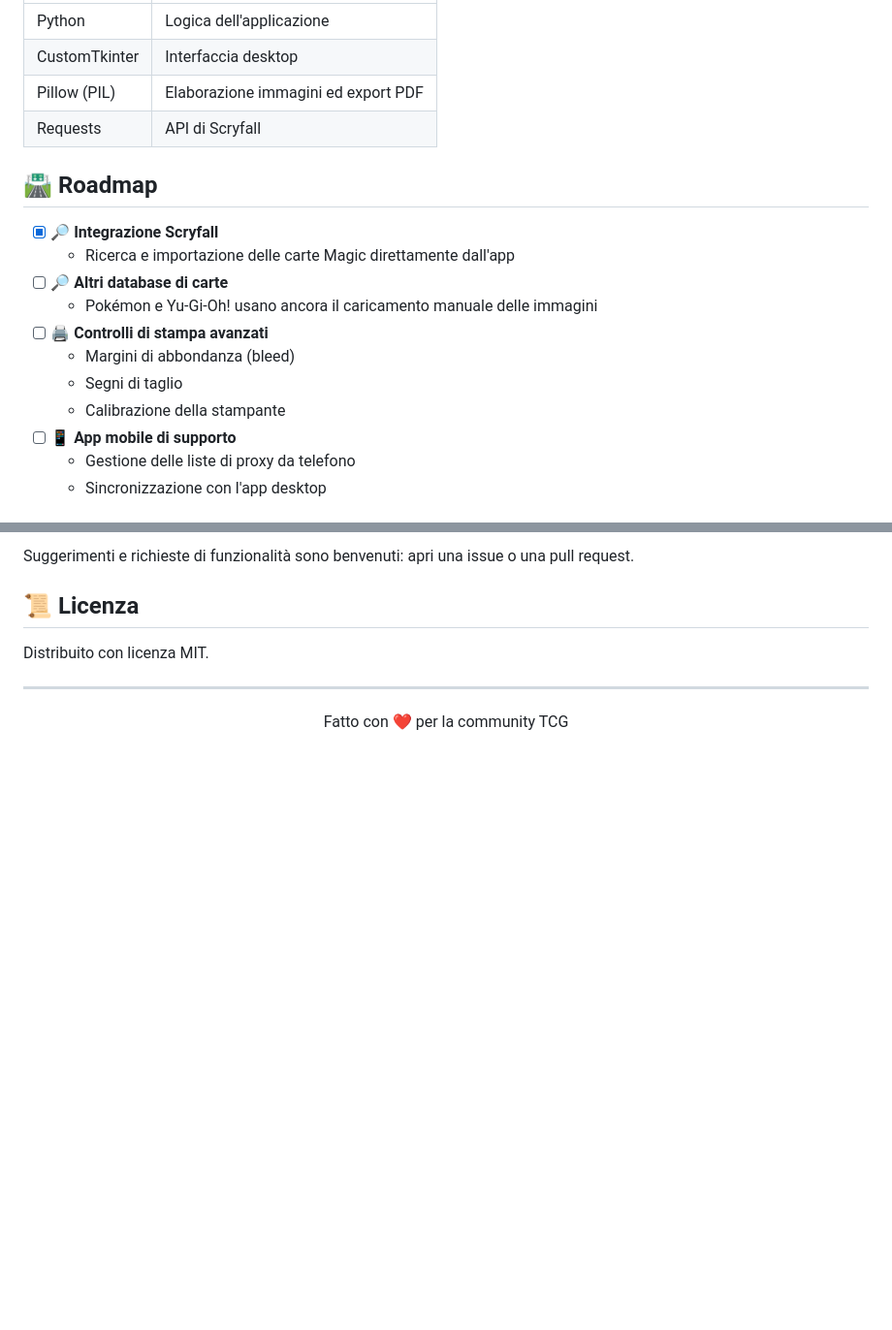
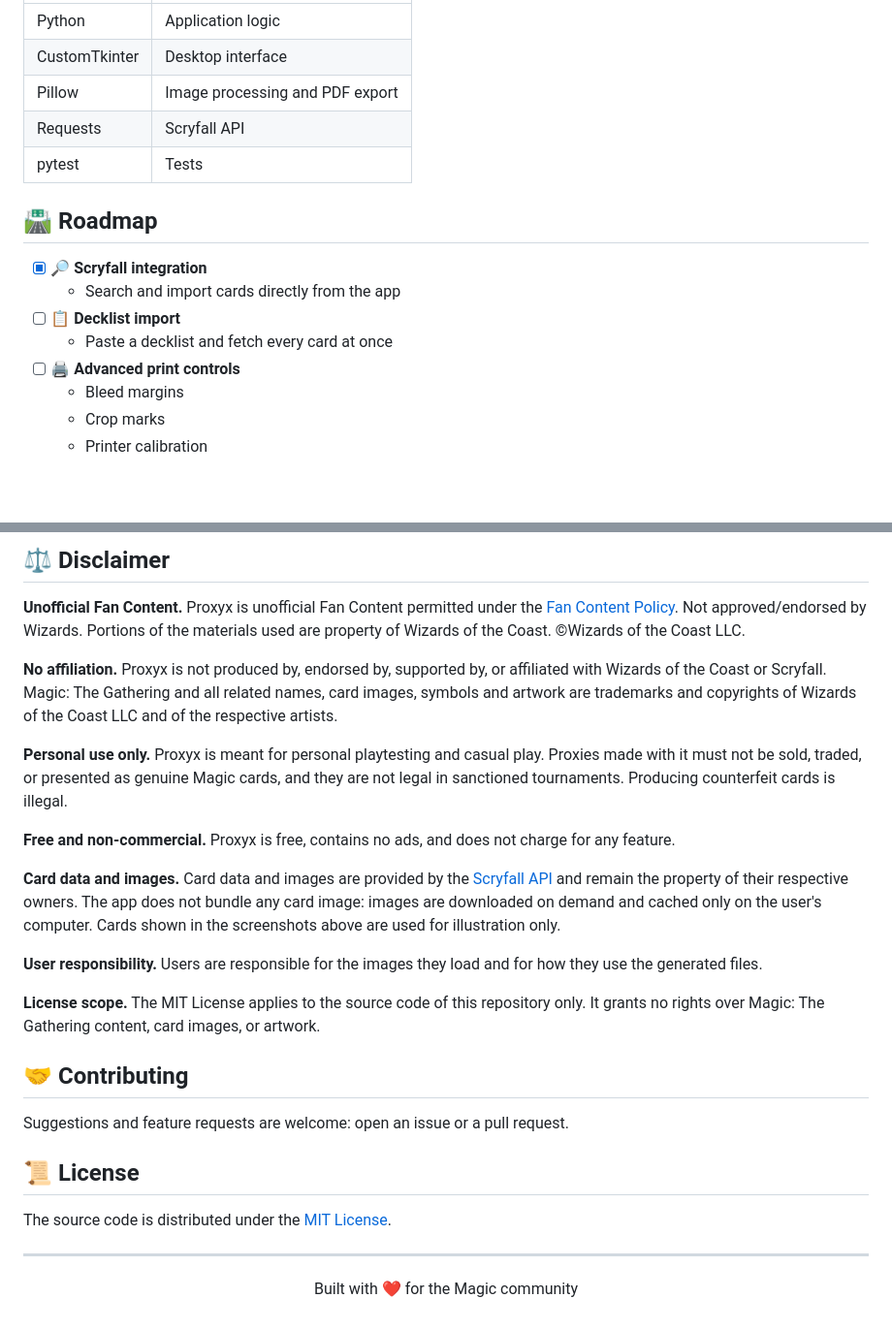
Before and after one commit to elianAlde/proxyx, a Markdown page: README.md, 2 parts joined by grey strips. Shown: that part at 97% size. GitHub-like rendering; blank space fills up the shorter version.

```diff
--- a/README.md
+++ b/README.md
@@ -145,22 +169,20 @@ pytest
 |---|---|
-| Python | Logica dell'applicazione |
-| CustomTkinter | Interfaccia desktop |
-| Pillow (PIL) | Elaborazione immagini ed export PDF |
-| Requests | API di Scryfall |
+| Python | Application logic |
+| CustomTkinter | Desktop interface |
+| Pillow | Image processing and PDF export |
+| Requests | Scryfall API |
+| pytest | Tests |
 
 
 ## 🛣 Roadmap
 
-- [x] 🔎 **Integrazione Scryfall**
-  - Ricerca e importazione delle carte Magic direttamente dall'app
-- [ ] 🔎 **Altri database di carte**
-  - Pokémon e Yu-Gi-Oh! usano ancora il caricamento manuale delle immagini
-- [ ] 🖨 **Controlli di stampa avanzati**
-  - Margini di abbondanza (bleed)
-  - Segni di taglio
-  - Calibrazione della stampante
-- [ ] 📱 **App mobile di supporto**
-  - Gestione delle liste di proxy da telefono
-  - Sincronizzazione con l'app desktop
+- [x] 🔎 **Scryfall integration**
+  - Search and import cards directly from the app
+- [ ] 📋 **Decklist import**
+  - Paste a decklist and fetch every card at once
+- [ ] 🖨 **Advanced print controls**
+  - Bleed margins
+  - Crop marks
+  - Printer calibration
 
 
@@ -168,15 +190,34 @@ pytest
 
-Suggerimenti e richieste di funzionalità sono benvenuti: apri una issue o una pull request.
+## ⚖️ Disclaimer
+
+**Unofficial Fan Content.** Proxyx is unofficial Fan Content permitted under the [Fan Content Policy](https://company.wizards.com/en/legal/fancontentpolicy). Not approved/endorsed by Wizards. Portions of the materials used are property of Wizards of the Coast. ©Wizards of the Coast LLC.
+
+**No affiliation.** Proxyx is not produced by, endorsed by, supported by, or affiliated with Wizards of the Coast or Scryfall. Magic: The Gathering and all related names, card images, symbols and artwork are trademarks and copyrights of Wizards of the Coast LLC and of the respective artists.
+
+**Personal use only.** Proxyx is meant for personal playtesting and casual play. Proxies made with it must not be sold, traded, or presented as genuine Magic cards, and they are not legal in sanctioned tournaments. Producing counterfeit cards is illegal.
+
+**Free and non-commercial.** Proxyx is free, contains no ads, and does not charge for any feature.
+
+**Card data and images.** Card data and images are provided by the [Scryfall API](https://scryfall.com/docs/api) and remain the property of their respective owners. The app does not bundle any card image: images are downloaded on demand and cached only on the user's computer. Cards shown in the screenshots above are used for illustration only.
+
+**User responsibility.** Users are responsible for the images they load and for how they use the generated files.
+
+**License scope.** The MIT License applies to the source code of this repository only. It grants no rights over Magic: The Gathering content, card images, or artwork.
 
 
-## 📜 Licenza
+## 🤝 Contributing
 
-Distribuito con licenza MIT.
+Suggestions and feature requests are welcome: open an issue or a pull request.
+
+
+## 📜 License
+
+The source code is distributed under the [MIT License](LICENSE).
 
 
 ---
 <div align="center">
 
-Fatto con ❤️ per la community TCG
+Built with ❤️ for the Magic community
 
 </div>
```
Also changed, not shown: other parts of README.md (+87 -63 lines), assets/scryfall-search-screenshot.png (added), 11 other files.
